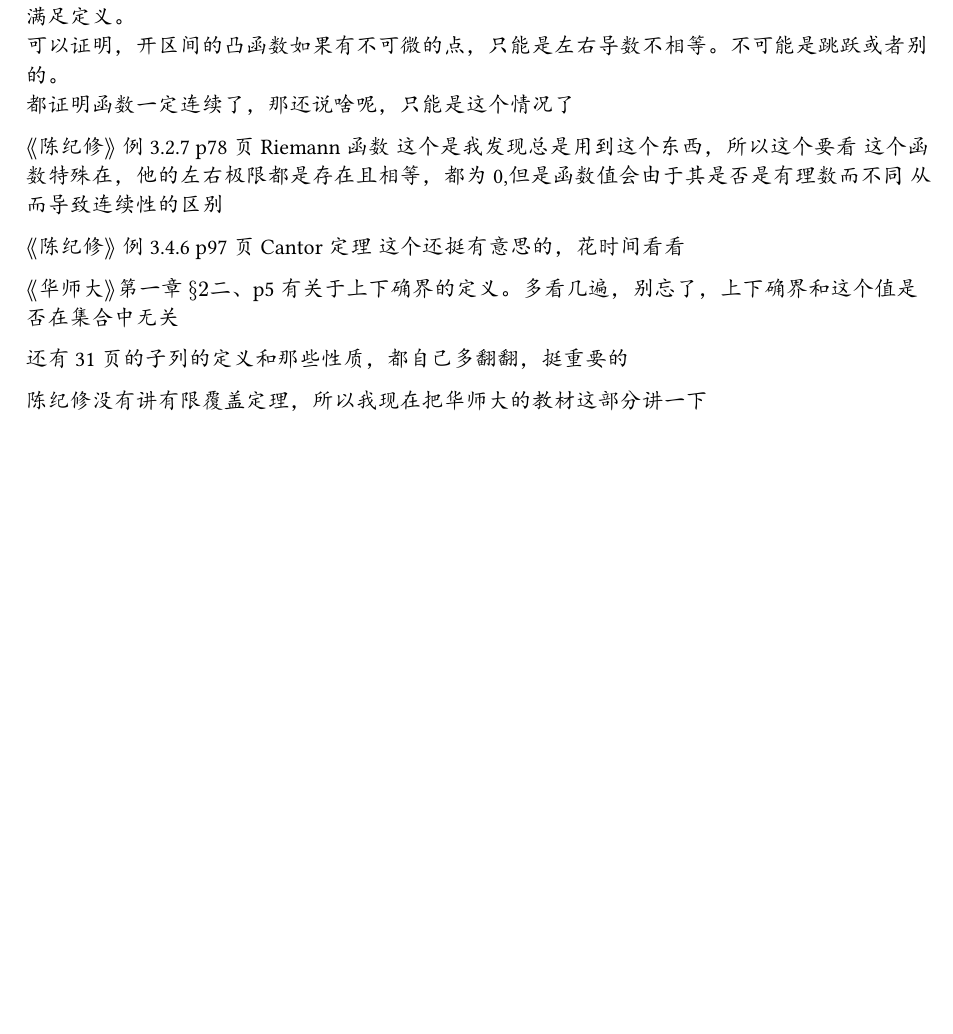
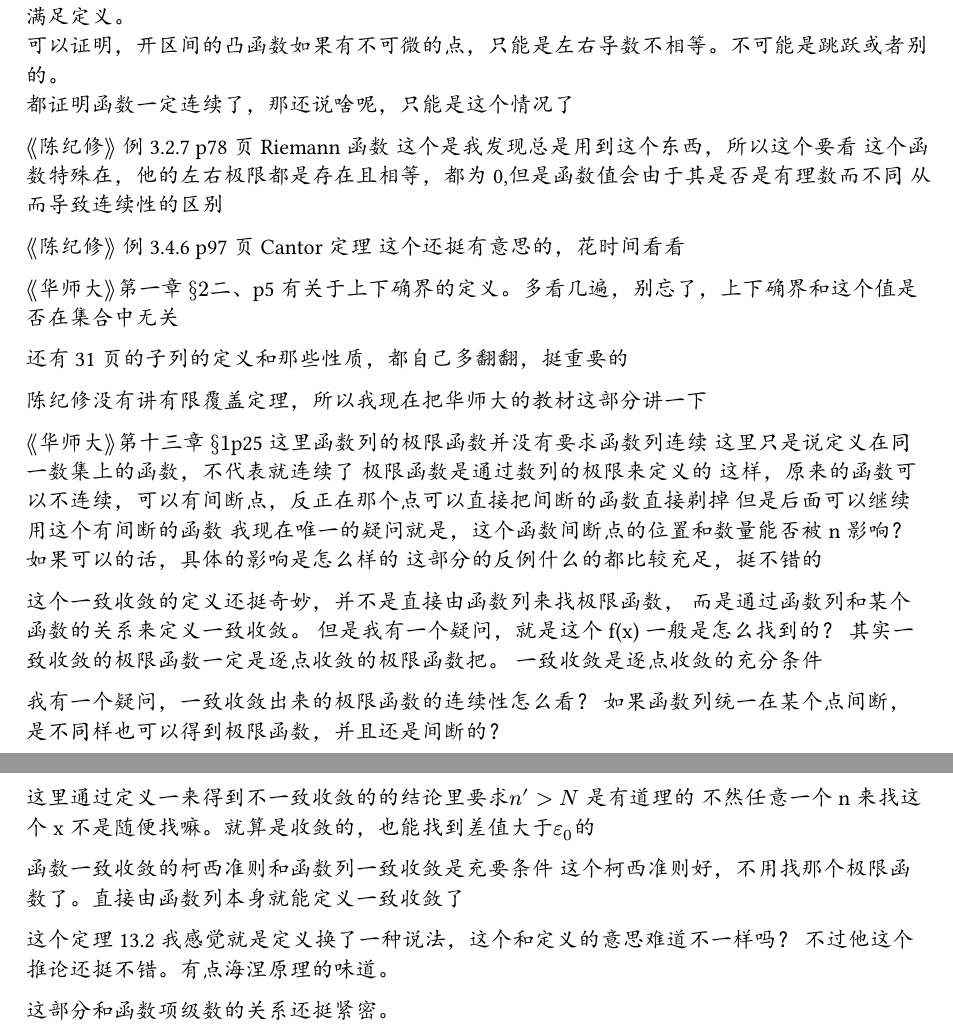
Before and after one commit to liinyun/analysis, a Typst document (main.typ): part of the page before the commit and two parts of pages 1 and 2 of 2 after it, the two joined at a grey line, cut so that both start at the same text, the shorter picture padded with empty space. The pictures show the PDF file main.pdf that the author committed with the source.

Commit message:
chore:learn convergence of functions

```diff
--- a/main.typ
+++ b/main.typ
@@ -54,3 +54,38 @@ $angle.l.double "华师大" angle.r.double$第一章 $section 2$二、p5
 
 
 陈纪修没有讲有限覆盖定理，所以我现在把华师大的教材这部分讲一下
+
+
+
+
+
+
+$angle.l.double "华师大" angle.r.double$第十三章 $section 1$p25
+这里函数列的极限函数并没有要求函数列连续
+这里只是说定义在同一数集上的函数，不代表就连续了
+极限函数是通过数列的极限来定义的
+这样，原来的函数可以不连续，可以有间断点，反正在那个点可以直接把间断的函数直接剃掉
+但是后面可以继续用这个有间断的函数
+我现在唯一的疑问就是，这个函数间断点的位置和数量能否被n影响？
+如果可以的话，具体的影响是怎么样的
+这部分的反例什么的都比较充足，挺不错的
+
+这个一致收敛的定义还挺奇妙，并不是直接由函数列来找极限函数，
+而是通过函数列和某个函数的关系来定义一致收敛。
+但是我有一个疑问，就是这个f(x) 一般是怎么找到的？
+其实一致收敛的极限函数一定是逐点收敛的极限函数把。
+一致收敛是逐点收敛的充分条件
+
+我有一个疑问，一致收敛出来的极限函数的连续性怎么看？
+如果函数列统一在某个点间断，是不同样也可以得到极限函数，并且还是间断的？
+
+这里通过定义一来得到不一致收敛的的结论里要求$n' gt N$ 是有道理的
+不然任意一个n 来找这个x 不是随便找嘛。就算是收敛的，也能找到差值大于$epsilon_0$的
+
+函数一致收敛的柯西准则和函数列一致收敛是充要条件
+这个柯西准则好，不用找那个极限函数了。直接由函数列本身就能定义一致收敛了
+
+这个定理13.2 我感觉就是定义换了一种说法，这个和定义的意思难道不一样吗？
+不过他这个推论还挺不错。有点海涅原理的味道。
+
+这部分和函数项级数的关系还挺紧密。
```
Also changed, not shown: main.pdf.
